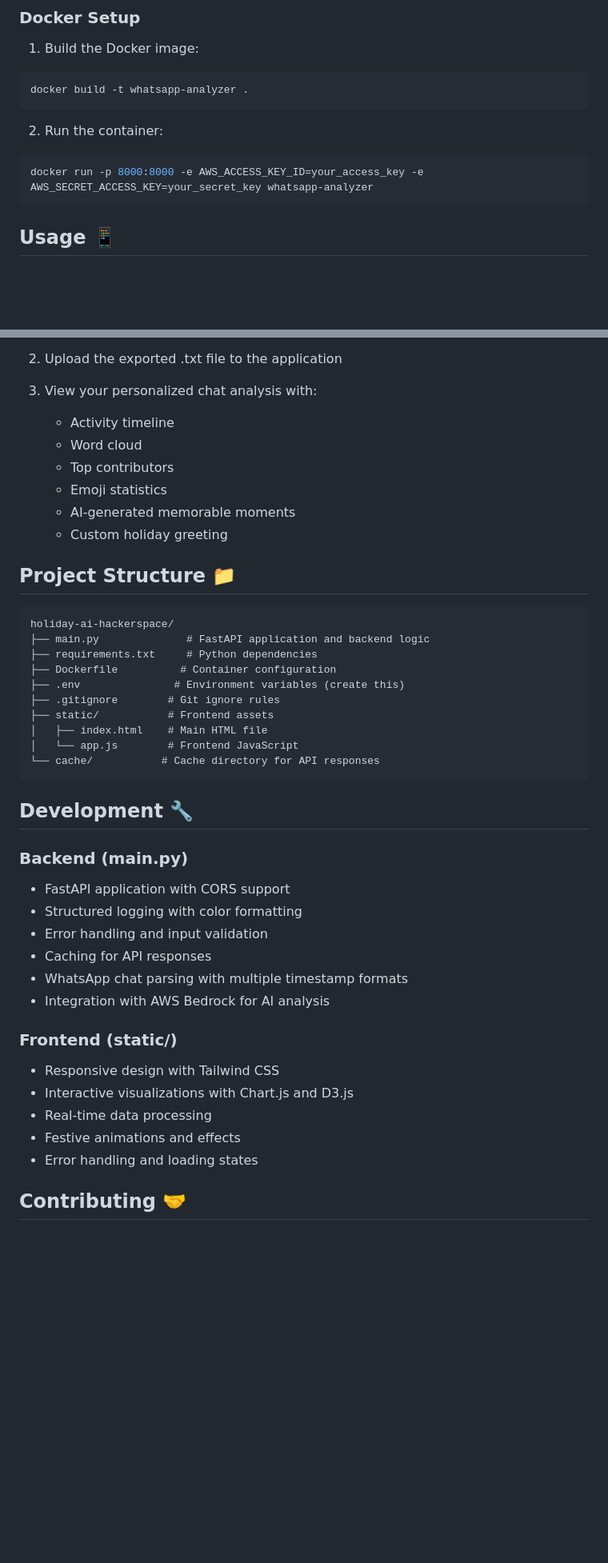
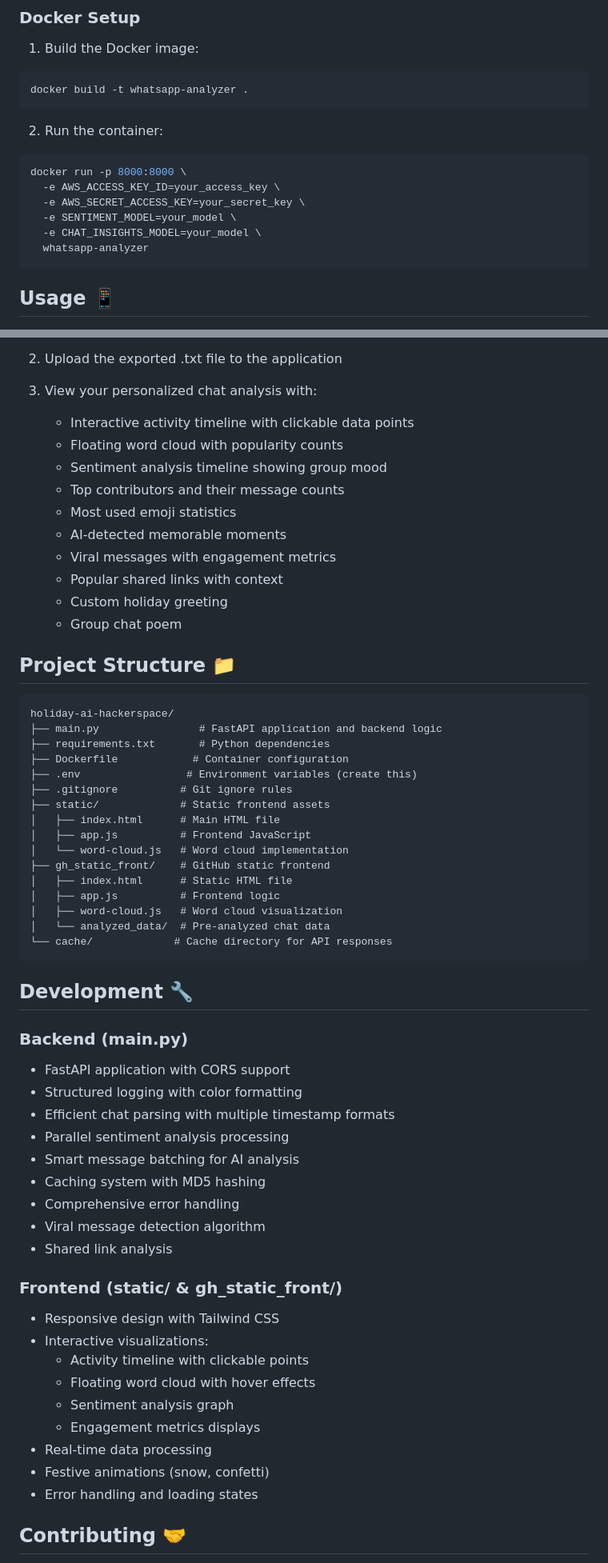
Before and after one commit to zoharbabin/ai-hackerspace-chat-chronicles, a Markdown page: README.md, 2 parts joined by grey strips. Shown: that part at 80% size. GitHub-like rendering; blank space fills up the shorter version.

Commit message:
Enhance README with detailed feature descriptions, tech stack updates, and improved setup instructions

````diff
--- a/README.md
+++ b/README.md
@@ -78,7 +96,12 @@ docker build -t whatsapp-analyzer .
 
 2. Run the container:
 ```bash
-docker run -p 8000:8000 -e AWS_ACCESS_KEY_ID=your_access_key -e AWS_SECRET_ACCESS_KEY=your_secret_key whatsapp-analyzer
+docker run -p 8000:8000 \
+  -e AWS_ACCESS_KEY_ID=your_access_key \
+  -e AWS_SECRET_ACCESS_KEY=your_secret_key \
+  -e SENTIMENT_MODEL=your_model \
+  -e CHAT_INSIGHTS_MODEL=your_model \
+  whatsapp-analyzer
 ```
 
 ## Usage 📱
@@ -92,26 +115,36 @@ docker run -p 8000:8000 -e AWS_ACCESS_KEY_ID=your_access_key -e AWS_SECRET_ACCES
 2. Upload the exported .txt file to the application
 
 3. View your personalized chat analysis with:
-   - Activity timeline
-   - Word cloud
-   - Top contributors
-   - Emoji statistics
-   - AI-generated memorable moments
+   - Interactive activity timeline with clickable data points
+   - Floating word cloud with popularity counts
+   - Sentiment analysis timeline showing group mood
+   - Top contributors and their message counts
+   - Most used emoji statistics
+   - AI-detected memorable moments
+   - Viral messages with engagement metrics
+   - Popular shared links with context
    - Custom holiday greeting
+   - Group chat poem
 
 ## Project Structure 📁
 
 ```
 holiday-ai-hackerspace/
-├── main.py              # FastAPI application and backend logic
-├── requirements.txt     # Python dependencies
-├── Dockerfile          # Container configuration
-├── .env               # Environment variables (create this)
-├── .gitignore        # Git ignore rules
-├── static/           # Frontend assets
-│   ├── index.html    # Main HTML file
-│   └── app.js        # Frontend JavaScript
-└── cache/           # Cache directory for API responses
+├── main.py                # FastAPI application and backend logic
+├── requirements.txt       # Python dependencies
+├── Dockerfile            # Container configuration
+├── .env                 # Environment variables (create this)
+├── .gitignore          # Git ignore rules
+├── static/             # Static frontend assets
+│   ├── index.html      # Main HTML file
+│   ├── app.js          # Frontend JavaScript
+│   └── word-cloud.js   # Word cloud implementation
+├── gh_static_front/    # GitHub static frontend
+│   ├── index.html      # Static HTML file
+│   ├── app.js          # Frontend logic
+│   ├── word-cloud.js   # Word cloud visualization
+│   └── analyzed_data/  # Pre-analyzed chat data
+└── cache/             # Cache directory for API responses
 ```
 
 ## Development 🔧
@@ -119,16 +152,23 @@ holiday-ai-hackerspace/
 ### Backend (main.py)
 - FastAPI application with CORS support
 - Structured logging with color formatting
-- Error handling and input validation
-- Caching for API responses
-- WhatsApp chat parsing with multiple timestamp formats
-- Integration with AWS Bedrock for AI analysis
+- Efficient chat parsing with multiple timestamp formats
+- Parallel sentiment analysis processing
+- Smart message batching for AI analysis
+- Caching system with MD5 hashing
+- Comprehensive error handling
+- Viral message detection algorithm
+- Shared link analysis
 
-### Frontend (static/)
+### Frontend (static/ & gh_static_front/)
 - Responsive design with Tailwind CSS
-- Interactive visualizations with Chart.js and D3.js
+- Interactive visualizations:
+  - Activity timeline with clickable points
+  - Floating word cloud with hover effects
+  - Sentiment analysis graph
+  - Engagement metrics displays
 - Real-time data processing
-- Festive animations and effects
+- Festive animations (snow, confetti)
 - Error handling and loading states
 
 ## Contributing 🤝
````
Also changed, not shown: other parts of README.md (+36 -14 lines).
